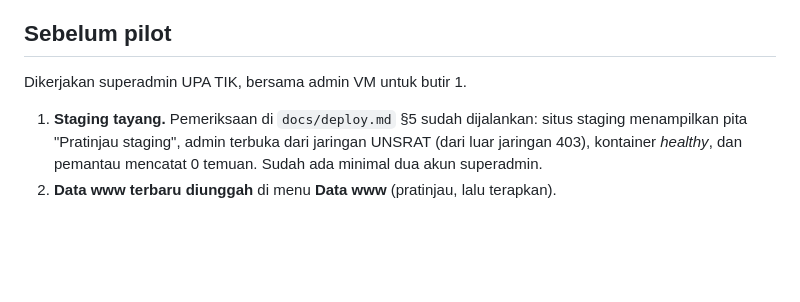
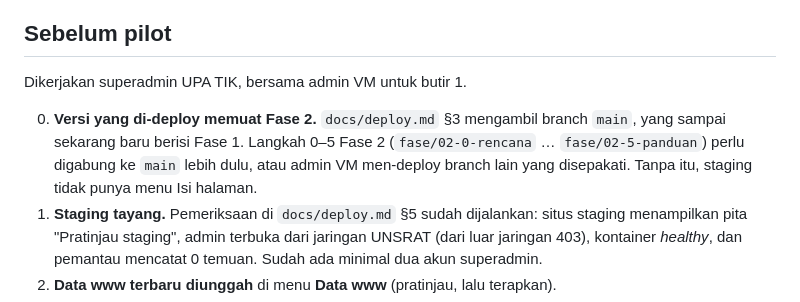
Before and after one commit to supera1/prodi-unsrat, a Markdown page: docs/pilot-fase-02.md, the part around the change. GitHub-like rendering; blank space fills up the shorter version.

```diff
--- a/docs/pilot-fase-02.md
+++ b/docs/pilot-fase-02.md
@@ -20,6 +20,9 @@ Tiga prodi dengan jenjang, fakultas, dan lembaga akreditasi berbeda, dan koordin
 
 Dikerjakan superadmin UPA TIK, bersama admin VM untuk butir 1.
 
+0. **Versi yang di-deploy memuat Fase 2.** `docs/deploy.md` §3 mengambil branch `main`, yang sampai sekarang baru berisi
+   Fase 1. Langkah 0–5 Fase 2 (`fase/02-0-rencana` … `fase/02-5-panduan`) perlu digabung ke `main` lebih dulu, atau
+   admin VM men-deploy branch lain yang disepakati. Tanpa itu, staging tidak punya menu Isi halaman.
 1. **Staging tayang.** Pemeriksaan di `docs/deploy.md` §5 sudah dijalankan: situs staging menampilkan pita "Pratinjau
    staging", admin terbuka dari jaringan UNSRAT (dari luar jaringan 403), kontainer *healthy*, dan pemantau mencatat
    0 temuan. Sudah ada minimal dua akun superadmin.
```
Also changed, not shown: README.md (+3 -3 lines), docs/keputusan.md (+1 -1 lines).
